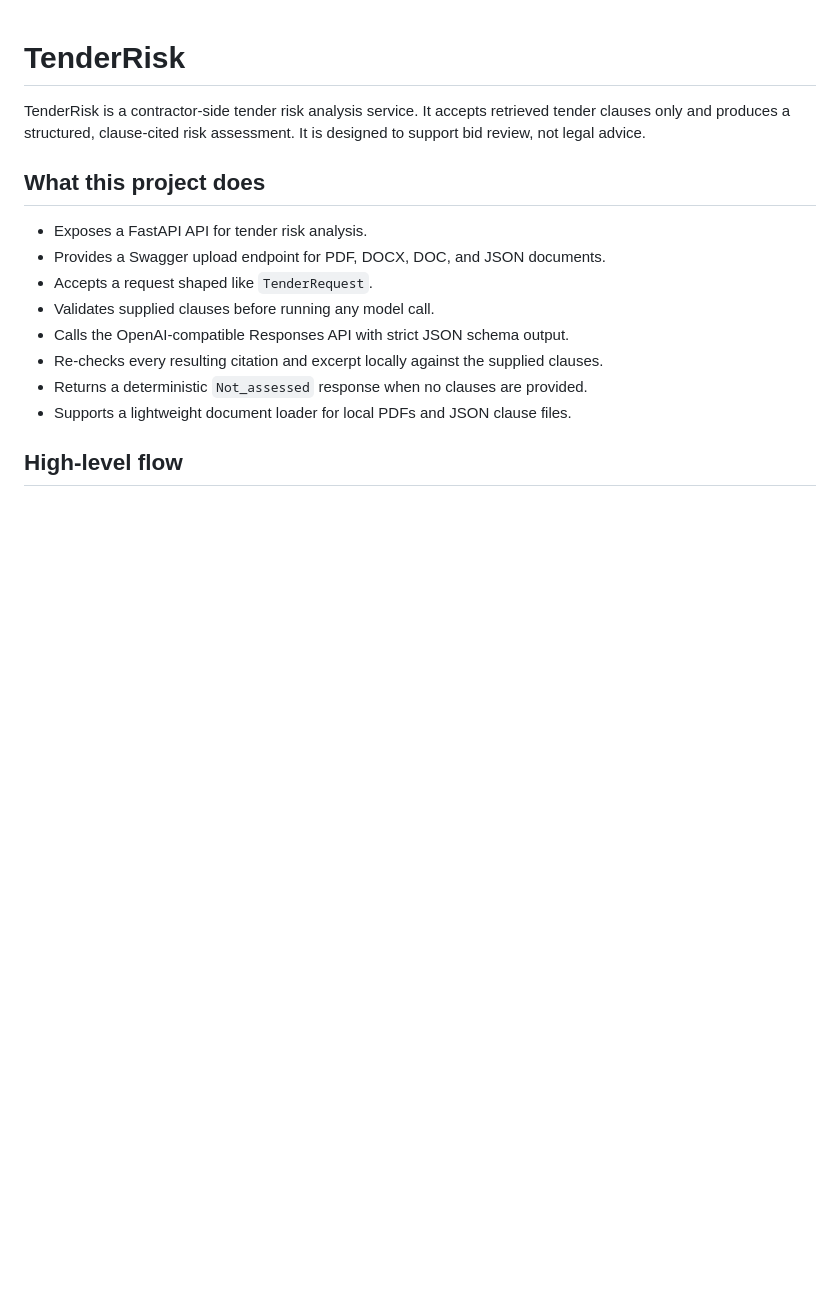
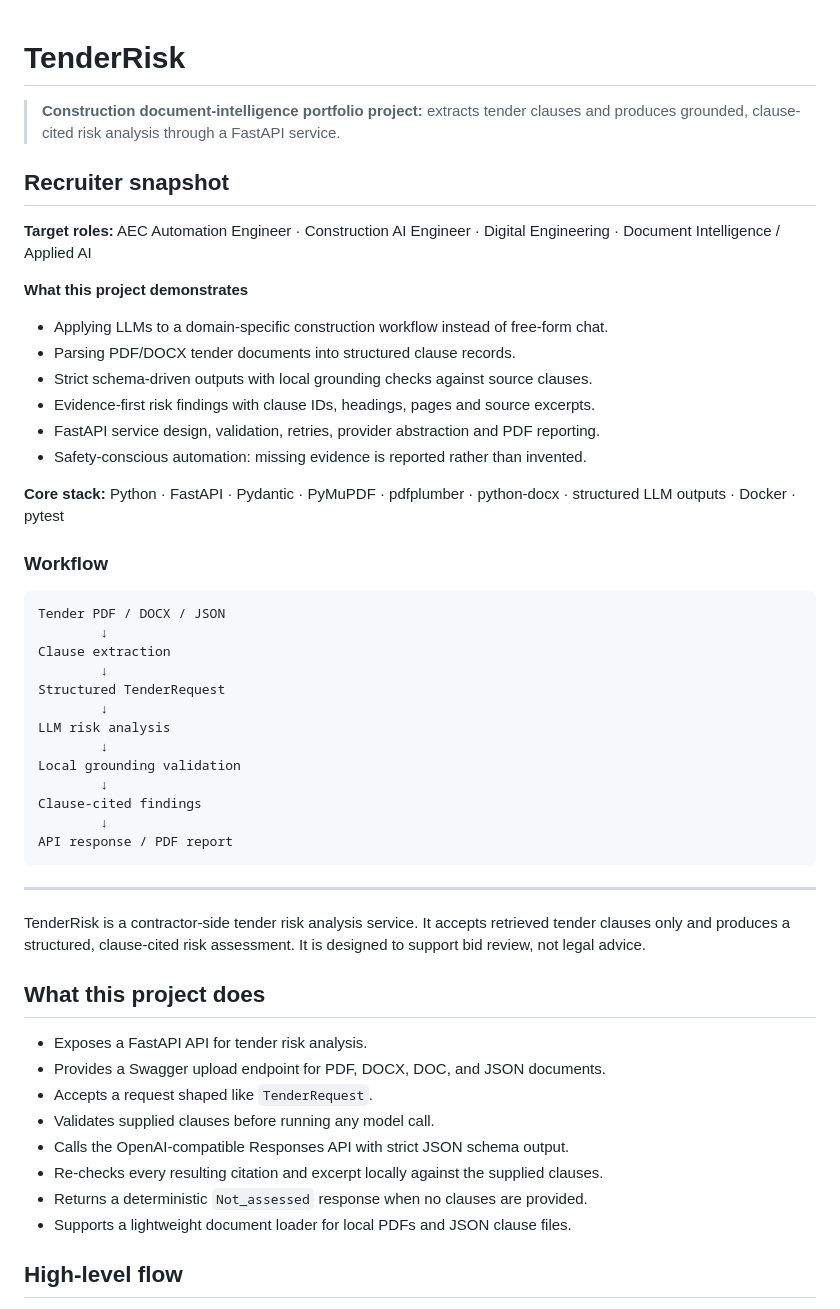
Before and after one commit to akarsh58/tender-risk, a Markdown page: README.md, the part around the change. Drawn GitHub-style; blank space fills up the shorter version.

Commit message:
docs: position TenderRisk for construction AI roles

````diff
--- a/README.md
+++ b/README.md
@@ -1,4 +1,40 @@
 # TenderRisk
+
+> **Construction document-intelligence portfolio project:** extracts tender clauses and produces grounded, clause-cited risk analysis through a FastAPI service.
+
+## Recruiter snapshot
+
+**Target roles:** AEC Automation Engineer · Construction AI Engineer · Digital Engineering · Document Intelligence / Applied AI
+
+**What this project demonstrates**
+- Applying LLMs to a domain-specific construction workflow instead of free-form chat.
+- Parsing PDF/DOCX tender documents into structured clause records.
+- Strict schema-driven outputs with local grounding checks against source clauses.
+- Evidence-first risk findings with clause IDs, headings, pages and source excerpts.
+- FastAPI service design, validation, retries, provider abstraction and PDF reporting.
+- Safety-conscious automation: missing evidence is reported rather than invented.
+
+**Core stack:** Python · FastAPI · Pydantic · PyMuPDF · pdfplumber · python-docx · structured LLM outputs · Docker · pytest
+
+### Workflow
+
+```text
+Tender PDF / DOCX / JSON
+        ↓
+Clause extraction
+        ↓
+Structured TenderRequest
+        ↓
+LLM risk analysis
+        ↓
+Local grounding validation
+        ↓
+Clause-cited findings
+        ↓
+API response / PDF report
+```
+
+---
 
 TenderRisk is a contractor-side tender risk analysis service. It accepts retrieved tender clauses only and produces a structured, clause-cited risk assessment. It is designed to support bid review, not legal advice.
 
````
